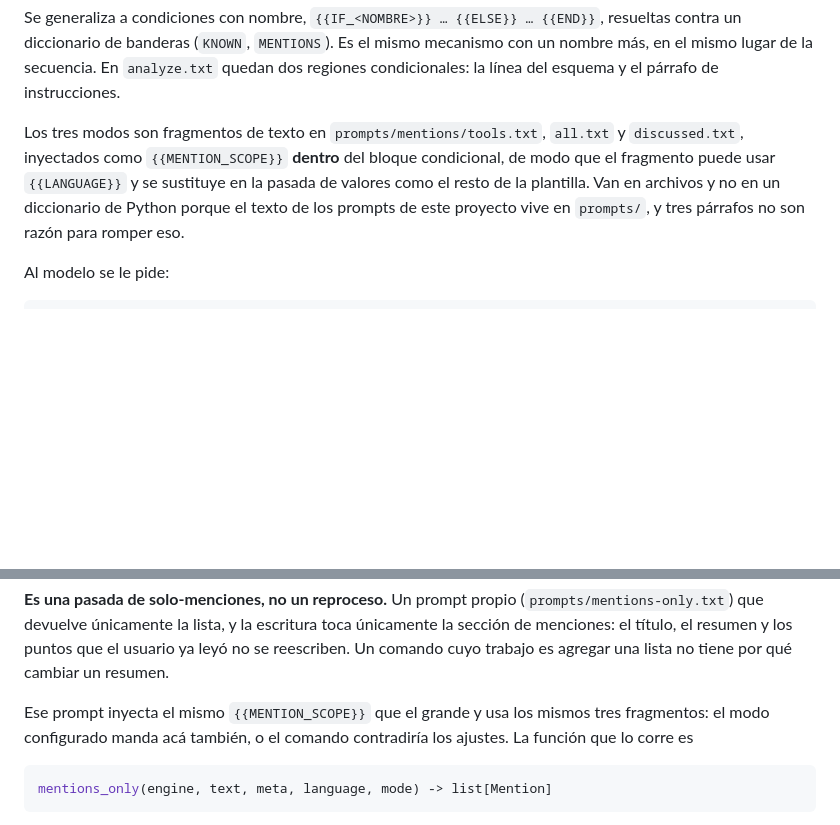
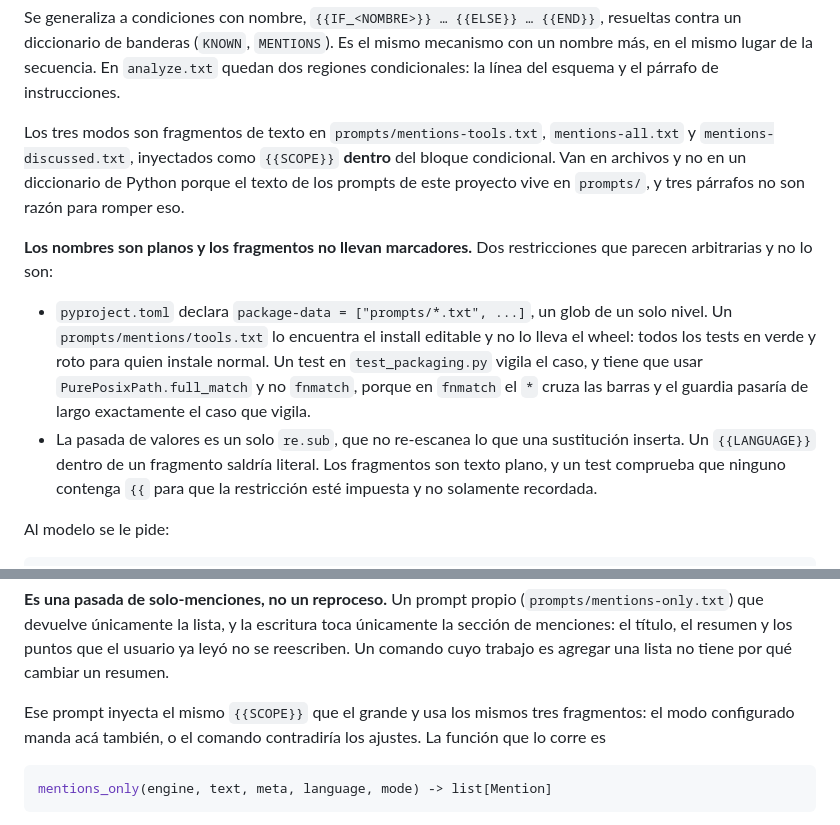
Before and after one commit to FerC10110/oknowledge-win, a Markdown page: docs/2026-10-05-menciones-youtube-design.md, 2 parts joined by grey strips. Drawn GitHub-style; blank space fills up the shorter version.

Commit message:
docs: a subdirectory prompt is not shipped, and a fragment cannot carry a placeholder

```diff
--- a/docs/2026-10-05-menciones-youtube-design.md
+++ b/docs/2026-10-05-menciones-youtube-design.md
@@ -150,12 +150,25 @@ mecanismo con un nombre más, en el mismo lugar de la secuencia. En `analyze.txt
 quedan dos regiones condicionales: la línea del esquema y el párrafo de
 instrucciones.
 
-Los tres modos son fragmentos de texto en `prompts/mentions/tools.txt`,
-`all.txt` y `discussed.txt`, inyectados como `{{MENTION_SCOPE}}` **dentro** del
-bloque condicional, de modo que el fragmento puede usar `{{LANGUAGE}}` y se
-sustituye en la pasada de valores como el resto de la plantilla. Van en archivos
-y no en un diccionario de Python porque el texto de los prompts de este proyecto
-vive en `prompts/`, y tres párrafos no son razón para romper eso.
+Los tres modos son fragmentos de texto en `prompts/mentions-tools.txt`,
+`mentions-all.txt` y `mentions-discussed.txt`, inyectados como `{{SCOPE}}`
+**dentro** del bloque condicional. Van en archivos y no en un diccionario de
+Python porque el texto de los prompts de este proyecto vive en `prompts/`, y
+tres párrafos no son razón para romper eso.
+
+**Los nombres son planos y los fragmentos no llevan marcadores.** Dos
+restricciones que parecen arbitrarias y no lo son:
+
+- `pyproject.toml` declara `package-data = ["prompts/*.txt", ...]`, un glob de un
+  solo nivel. Un `prompts/mentions/tools.txt` lo encuentra el install editable y
+  no lo lleva el wheel: todos los tests en verde y roto para quien instale
+  normal. Un test en `test_packaging.py` vigila el caso, y tiene que usar
+  `PurePosixPath.full_match` y no `fnmatch`, porque en `fnmatch` el `*` cruza
+  las barras y el guardia pasaría de largo exactamente el caso que vigila.
+- La pasada de valores es un solo `re.sub`, que no re-escanea lo que una
+  sustitución inserta. Un `{{LANGUAGE}}` dentro de un fragmento saldría literal.
+  Los fragmentos son texto plano, y un test comprueba que ninguno contenga
+  `{{` para que la restricción esté impuesta y no solamente recordada.
 
 Al modelo se le pide:
 
@@ -300,7 +313,7 @@ toca únicamente la sección de menciones: el título, el resumen y los puntos q
 el usuario ya leyó no se reescriben. Un comando cuyo trabajo es agregar una lista
 no tiene por qué cambiar un resumen.
 
-Ese prompt inyecta el mismo `{{MENTION_SCOPE}}` que el grande y usa los mismos
+Ese prompt inyecta el mismo `{{SCOPE}}` que el grande y usa los mismos
 tres fragmentos: el modo configurado manda acá también, o el comando contradiría
 los ajustes. La función que lo corre es
 
```
Also changed, not shown: docs/2026-10-05-menciones-youtube-plan.md (+6 -1 lines).
